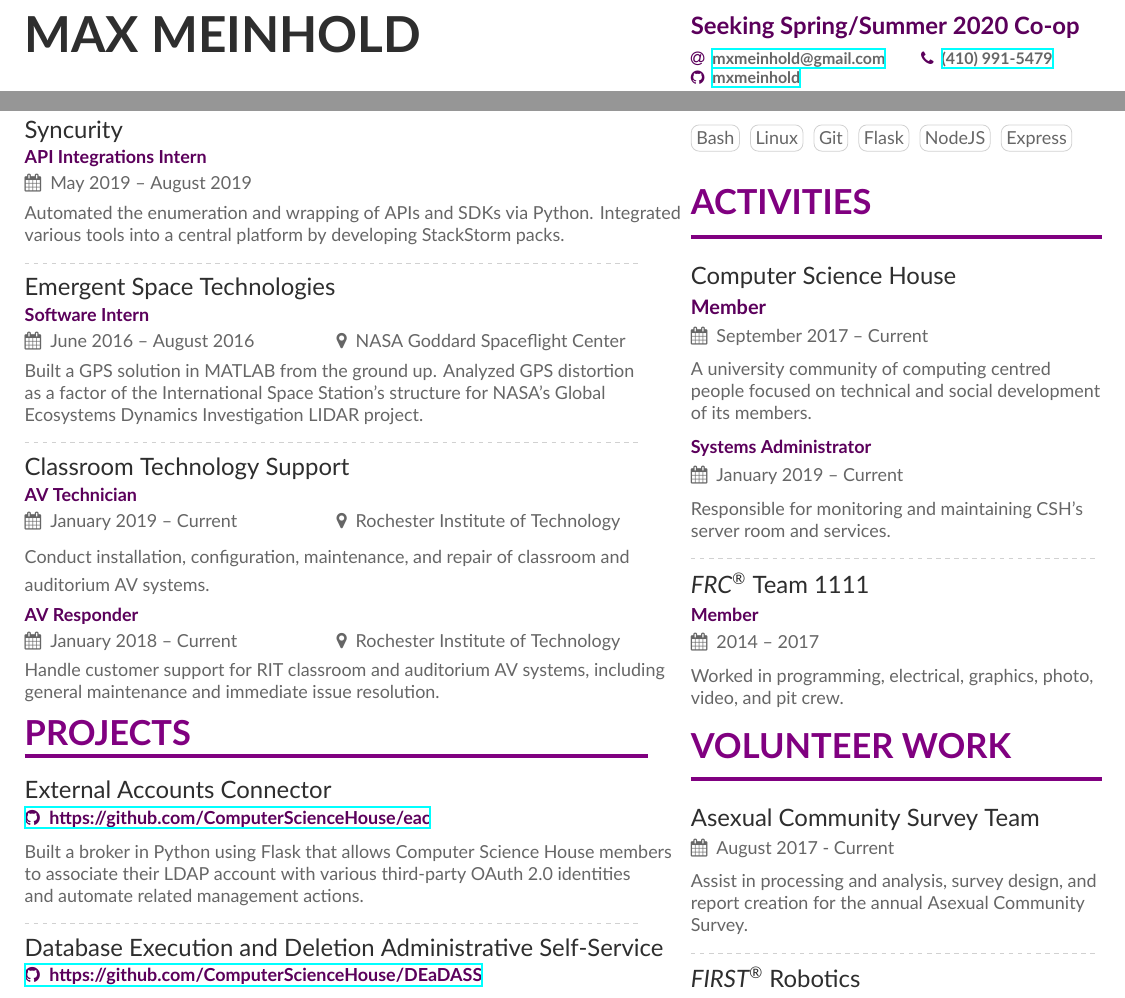
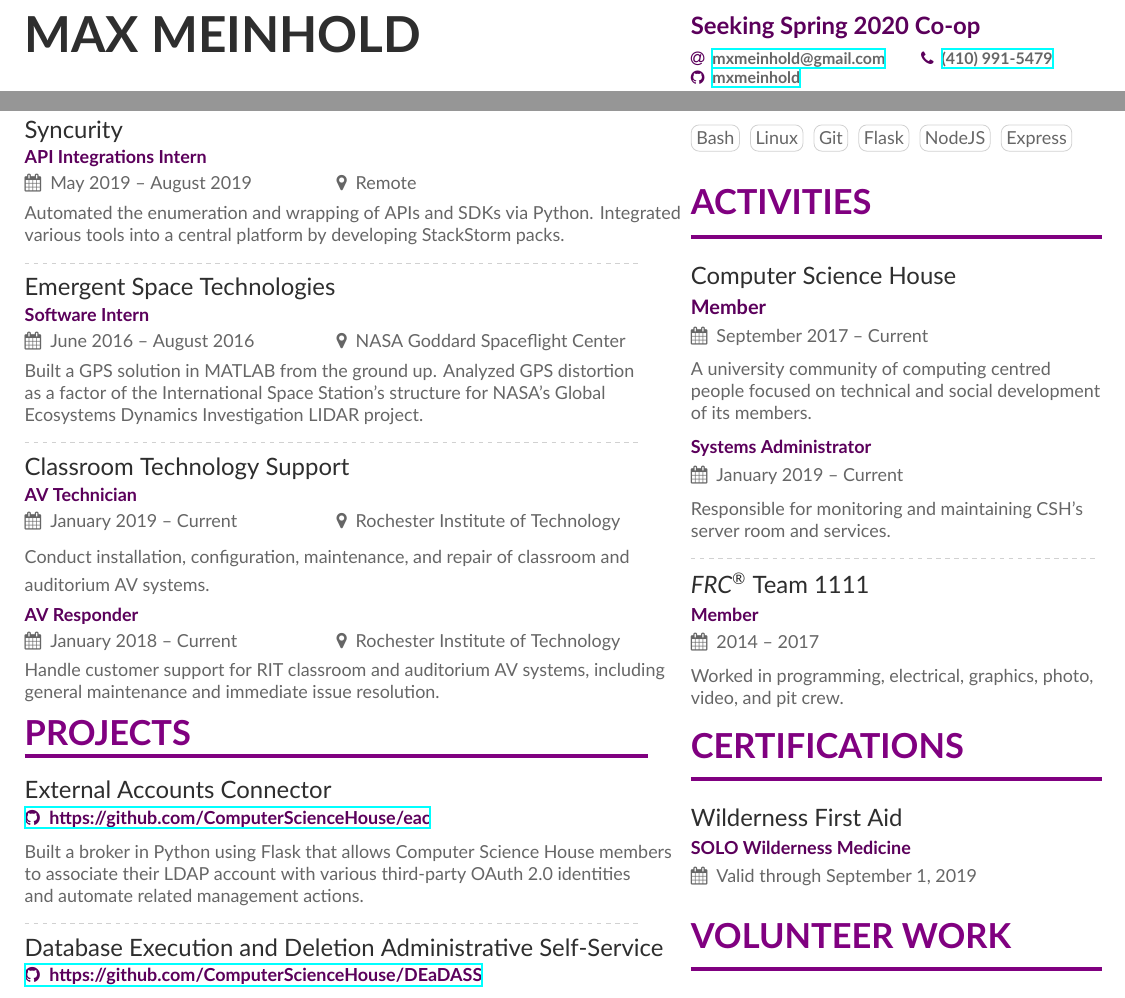
Before and after one commit to mxmeinhold/Resume, a LaTeX CV (resume.tex, which reads sidebar.tex): two parts of the page, joined at a grey line, cut so that both start at the same text. Compiled offline with XeLaTeX.

Commit message:
Add WFA certification, update objective

```diff
--- a/resume.tex
+++ b/resume.tex
@@ -69,7 +69,7 @@
 
 \begin{document}
 \name{Max Meinhold}
-\tagline{Seeking Spring/Summer 2020 Co-op}
+\tagline{Seeking Spring 2020 Co-op}
 \personalinfo{%
   % Not all of these are required!
   % You can add your own with \printinfo{symbol}{detail}
@@ -97,7 +97,7 @@
 
 \cvsection{Experience}
 
-\cvevent{Syncurity}{API Integrations Intern}{May 2019 -- August 2019}{}
+\cvevent{Syncurity}{API Integrations Intern}{May 2019 -- August 2019}{Remote}
 Automated the enumeration and wrapping of APIs and SDKs via Python.
 Integrated various tools into a central platform by developing StackStorm packs.
 
--- a/sidebar.tex
+++ b/sidebar.tex
@@ -34,10 +34,15 @@
 Worked in programming, electrical, graphics, photo, video, and pit crew.
 
 
+\cvsection{Certifications}
+
+\cvevent{Wilderness First Aid}{SOLO Wilderness Medicine}{Valid through September 1, 2019}{}
+
+
 \cvsection{Volunteer Work}
 
-\cvevent{Asexual Community Survey Team}{\vspace{-.5cm}}{August 2017 - Current}{}
-Assist in processing and analysis, survey design, and report creation for the annual Asexual Community Survey.
+%\cvevent{Asexual Community Survey Team}{\vspace{-.5cm}}{August 2017 - Current}{}
+%Assist in processing and analysis, survey design, and report creation for the annual Asexual Community Survey.
 %Assist with annual survey design and data analysis.
 
 %\cvevent{Central Middle School Tutoring}{\vspace{-.5cm}}{September 2013 -- May 2017}{}
```
Also changed, not shown: Resume.pdf.
